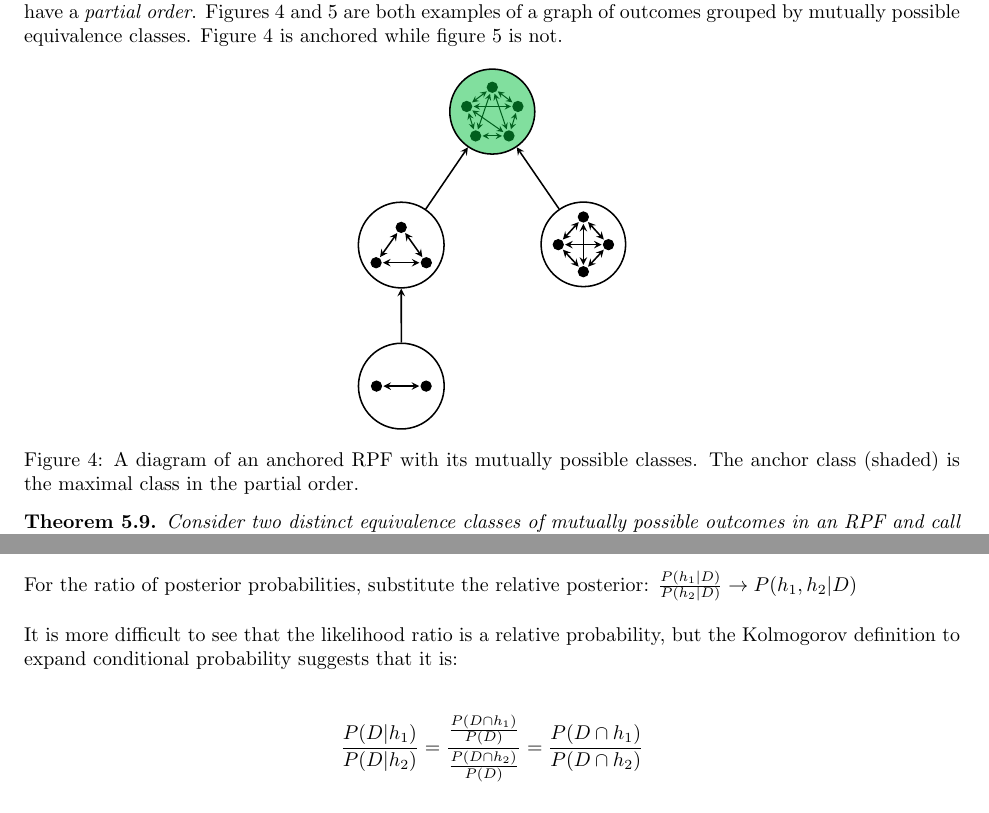
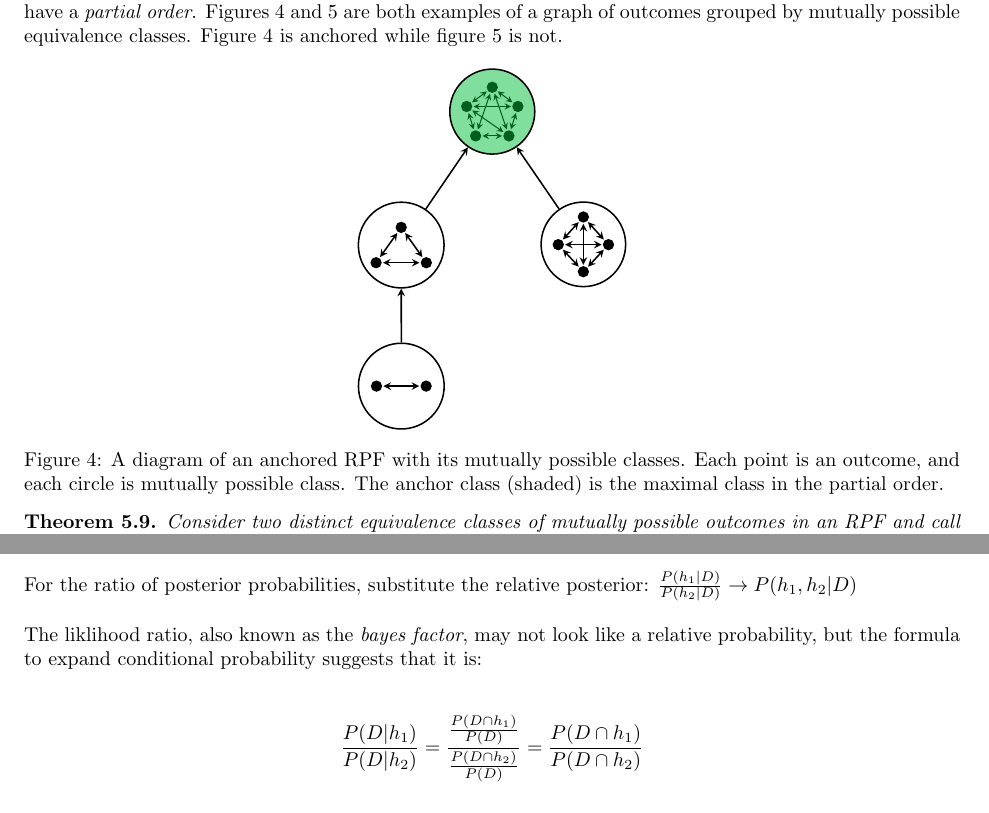
Before and after one commit to maxsklar/relative-probability-finite-paper, a LaTeX paper (relative-probability-finite-paper.tex): two parts of pages 14 and 21 of 30, joined at a grey line, cut so that both start at the same text. The pictures show the PDF file relative-probability-finite-paper.pdf that the author committed with the source.

Commit message:
Some post-submission erata and updates

```diff
--- a/relative-probability-finite-paper.tex
+++ b/relative-probability-finite-paper.tex
@@ -772,7 +772,7 @@ If we consider the equivalence classes of mutual possibility and their relations
 
 \end{tikzpicture}
 }
-\caption{A diagram of an anchored RPF with its mutually possible classes. The anchor class (shaded) is the maximal class in the partial order.}
+\caption{A diagram of an anchored RPF with its mutually possible classes. Each point is an outcome, and each circle is mutually possible class. The anchor class (shaded) is the maximal class in the partial order.}
 \label{fig:anchored_rpf}
 \end{figure}
 
@@ -1164,7 +1164,7 @@ For the ratio of prior probabilities, substitute the relative prior: \(\frac{P(h
 
 For the ratio of posterior probabilities, substitute the relative posterior: \(\frac{P(h_1|D)}{P(h_2|D)} \rightarrow P(h_1, h_2|D) \)
 
-It is more difficult to see that the likelihood ratio is a relative probability, but the Kolmogorov definition to expand conditional probability suggests that it is:
+The liklihood ratio, also known as the \textit{bayes factor}, may not look like a relative probability, but the formula to expand conditional probability suggests that it is:
 
 \[\frac{P(D|h_1)}{P(D|h_2)} = \frac{\frac{P(D \cap h_1)}{P(D)}}{\frac{P(D \cap h_2)}{P(D)}} = \frac{P(D \cap h_1)}{P(D \cap h_2)} \]
 
@@ -1212,7 +1212,7 @@ If two outcomes are incomparable in a prior distribution, they will be incompara
 \end{theorem}
 
 \begin{proof}
-Assume \(P(h_1, h_2) = \ast\). Then \(P(h_1, h_2|D) = L(D|h_1, h_2) P(h_1, h_2) = P_D(h_1, h_2) \cdot \ast = \ast\)
+Assume \(P(h_1, h_2) = \ast\). Then \(P(h_1, h_2|D) = P_D(h_1, h_2) P(h_1, h_2) = P_D(h_1, h_2) \cdot \ast = \ast\)
 \end{proof}
 
 \subsection{Example: A Noisy Channel}
```
Also changed, not shown: relative-probability-finite-paper.pdf, relative-probability-finite-paper.tex (6 more changed lines), 3 other files.
